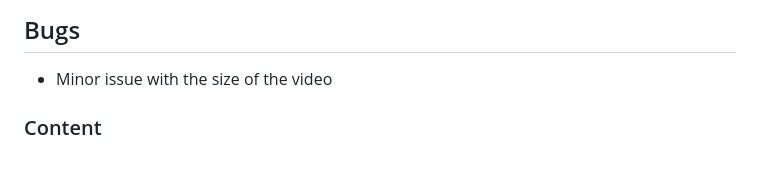
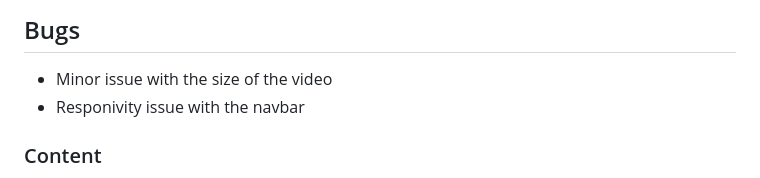
Before and after one commit to MAli-539/ProtectNet-Project, a Markdown page: README.md, the part around the change. Rendered like a GitHub page.

Commit message:
added to bugs in readme

```diff
--- a/README.md
+++ b/README.md
@@ -45,6 +45,7 @@ Protect Net acts as a valuable resource center, providing parents and guardians
 ## Bugs
 
 - Minor issue with the size of the video
+- Responivity issue with the navbar
 
 ### Content
 
```
